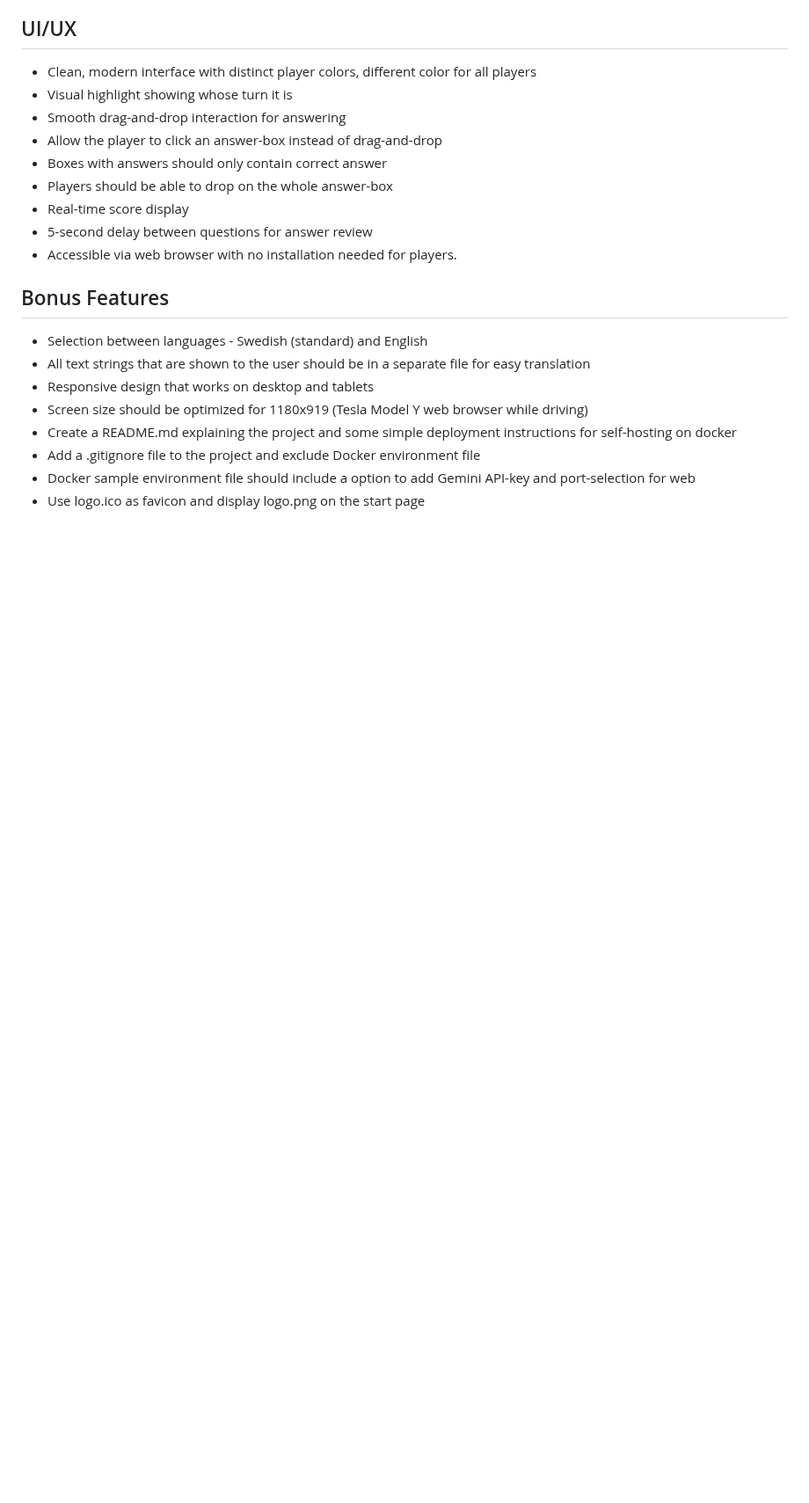
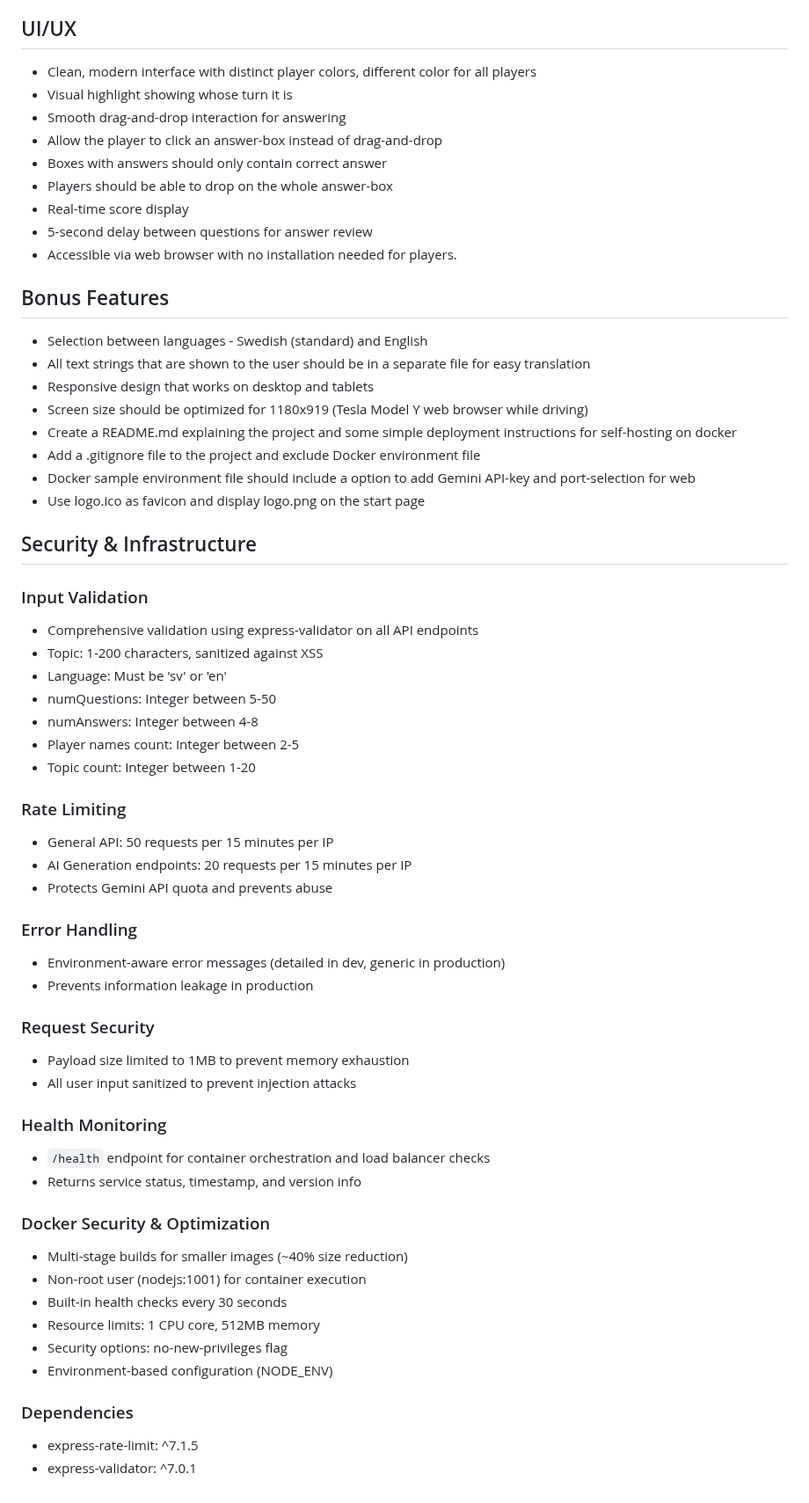
Before and after one commit to rikardronnkvist/vcvq, a Markdown page: prompts/vibe.md, the part around the change. Shown at 88% size. Drawn GitHub-style; blank space fills up the shorter version.

Commit message:
docs: update vibe.md with security and infrastructure requirements

```diff
--- a/prompts/vibe.md
+++ b/prompts/vibe.md
@@ -69,3 +69,42 @@ You use logging for game flow in both container and browser console.
 - Add a .gitignore file to the project and exclude Docker environment file
 - Docker sample environment file should include a option to add Gemini API-key and port-selection for web
 - Use logo.ico as favicon and display logo.png on the start page
+
+## Security & Infrastructure
+### Input Validation
+- Comprehensive validation using express-validator on all API endpoints
+- Topic: 1-200 characters, sanitized against XSS
+- Language: Must be 'sv' or 'en'
+- numQuestions: Integer between 5-50
+- numAnswers: Integer between 4-8
+- Player names count: Integer between 2-5
+- Topic count: Integer between 1-20
+
+### Rate Limiting
+- General API: 50 requests per 15 minutes per IP
+- AI Generation endpoints: 20 requests per 15 minutes per IP
+- Protects Gemini API quota and prevents abuse
+
+### Error Handling
+- Environment-aware error messages (detailed in dev, generic in production)
+- Prevents information leakage in production
+
+### Request Security
+- Payload size limited to 1MB to prevent memory exhaustion
+- All user input sanitized to prevent injection attacks
+
+### Health Monitoring
+- `/health` endpoint for container orchestration and load balancer checks
+- Returns service status, timestamp, and version info
+
+### Docker Security & Optimization
+- Multi-stage builds for smaller images (~40% size reduction)
+- Non-root user (nodejs:1001) for container execution
+- Built-in health checks every 30 seconds
+- Resource limits: 1 CPU core, 512MB memory
+- Security options: no-new-privileges flag
+- Environment-based configuration (NODE_ENV)
+
+### Dependencies
+- express-rate-limit: ^7.1.5
+- express-validator: ^7.0.1
```
